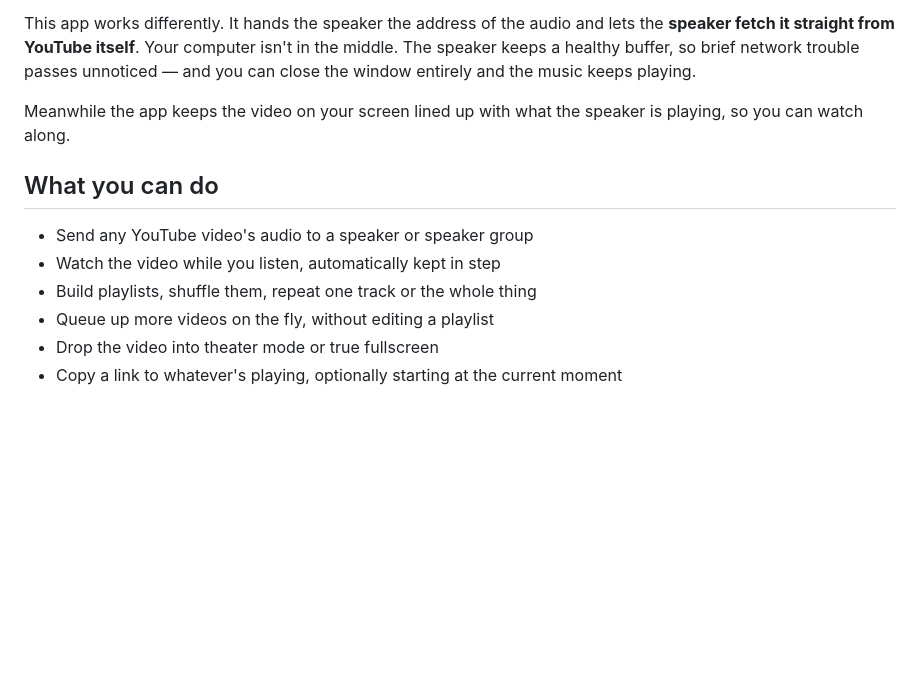
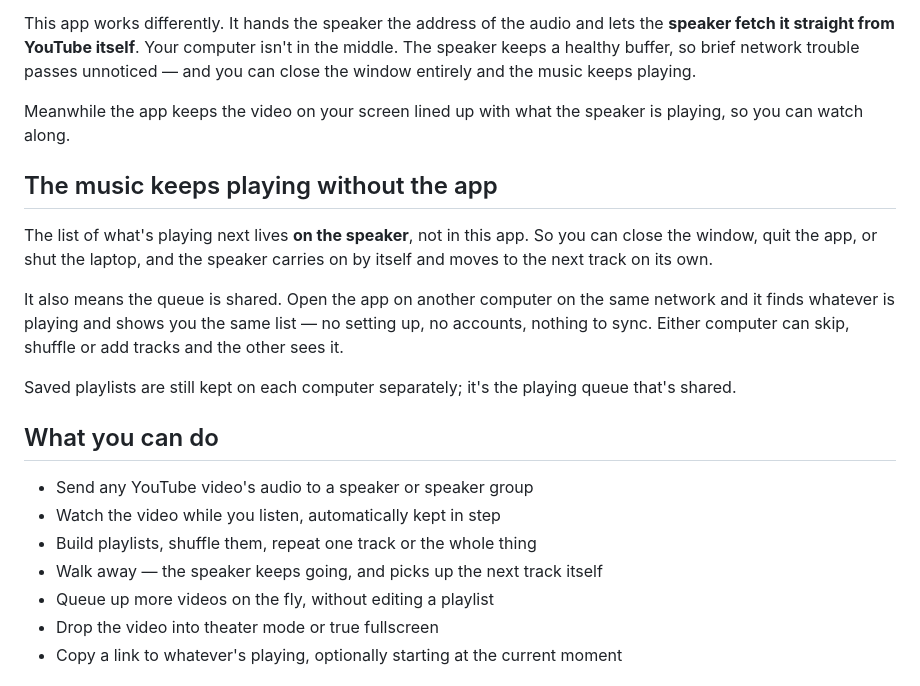
Before and after one commit to michaelgtodd/youtube-audio-caster, a Markdown page: README.md, the part around the change. GitHub-like rendering; blank space fills up the shorter version.

Commit message:
README: the queue lives on the speaker now
Co-Authored-By: Claude Opus 5 (1M context) <noreply@anthropic.com>
Claude-Session: https://claude.ai/code/session_01W9sUnfJmYC7iXSuZEHhCd9

```diff
--- a/README.md
+++ b/README.md
@@ -27,11 +27,26 @@ unnoticed — and you can close the window entirely and the music keeps playing.
 Meanwhile the app keeps the video on your screen lined up with what the speaker is
 playing, so you can watch along.
 
+## The music keeps playing without the app
+
+The list of what's playing next lives **on the speaker**, not in this app. So you
+can close the window, quit the app, or shut the laptop, and the speaker carries on
+by itself and moves to the next track on its own.
+
+It also means the queue is shared. Open the app on another computer on the same
+network and it finds whatever is playing and shows you the same list — no setting
+up, no accounts, nothing to sync. Either computer can skip, shuffle or add tracks
+and the other sees it.
+
+Saved playlists are still kept on each computer separately; it's the playing queue
+that's shared.
+
 ## What you can do
 
 - Send any YouTube video's audio to a speaker or speaker group
 - Watch the video while you listen, automatically kept in step
 - Build playlists, shuffle them, repeat one track or the whole thing
+- Walk away — the speaker keeps going, and picks up the next track itself
 - Queue up more videos on the fly, without editing a playlist
 - Drop the video into theater mode or true fullscreen
 - Copy a link to whatever's playing, optionally starting at the current moment
```
